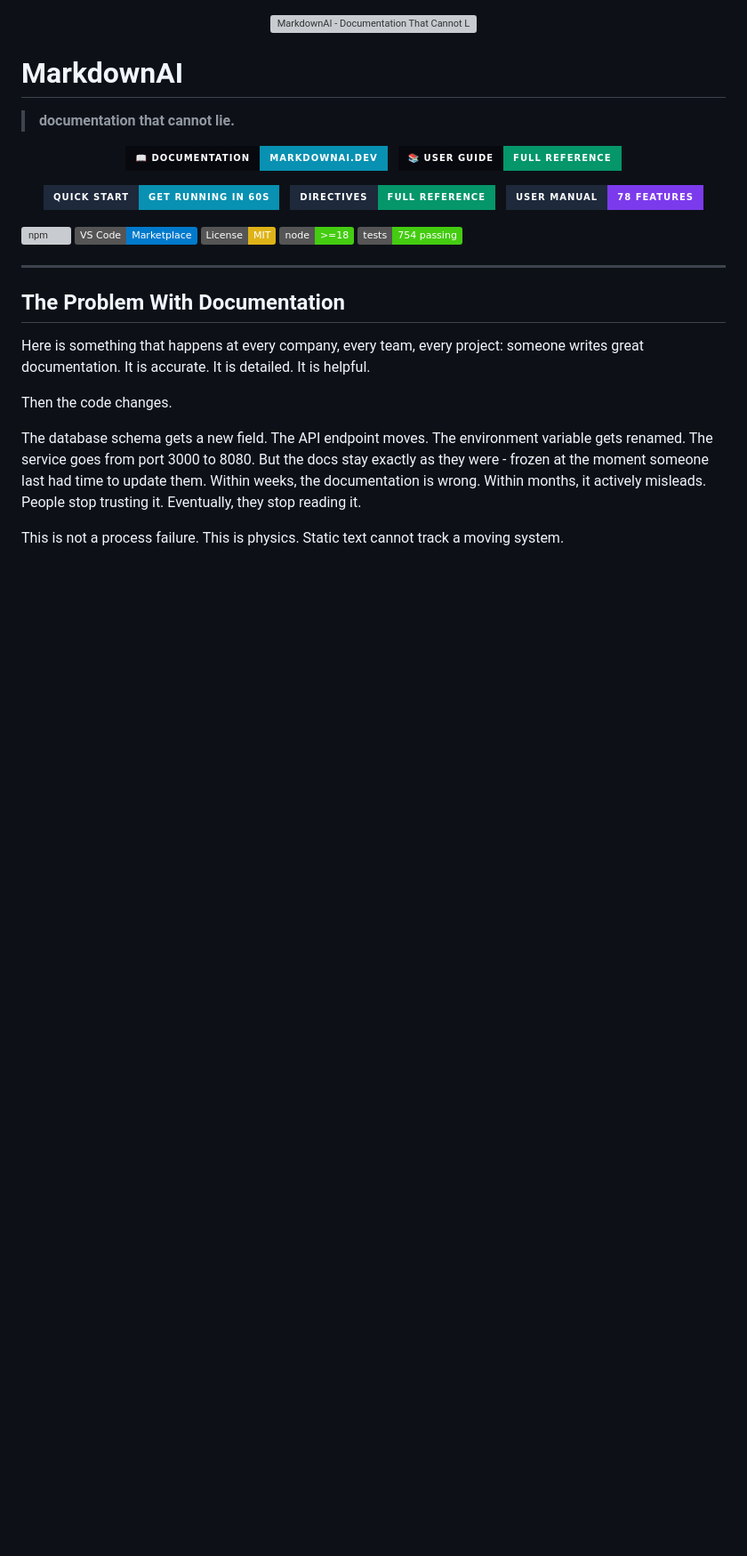
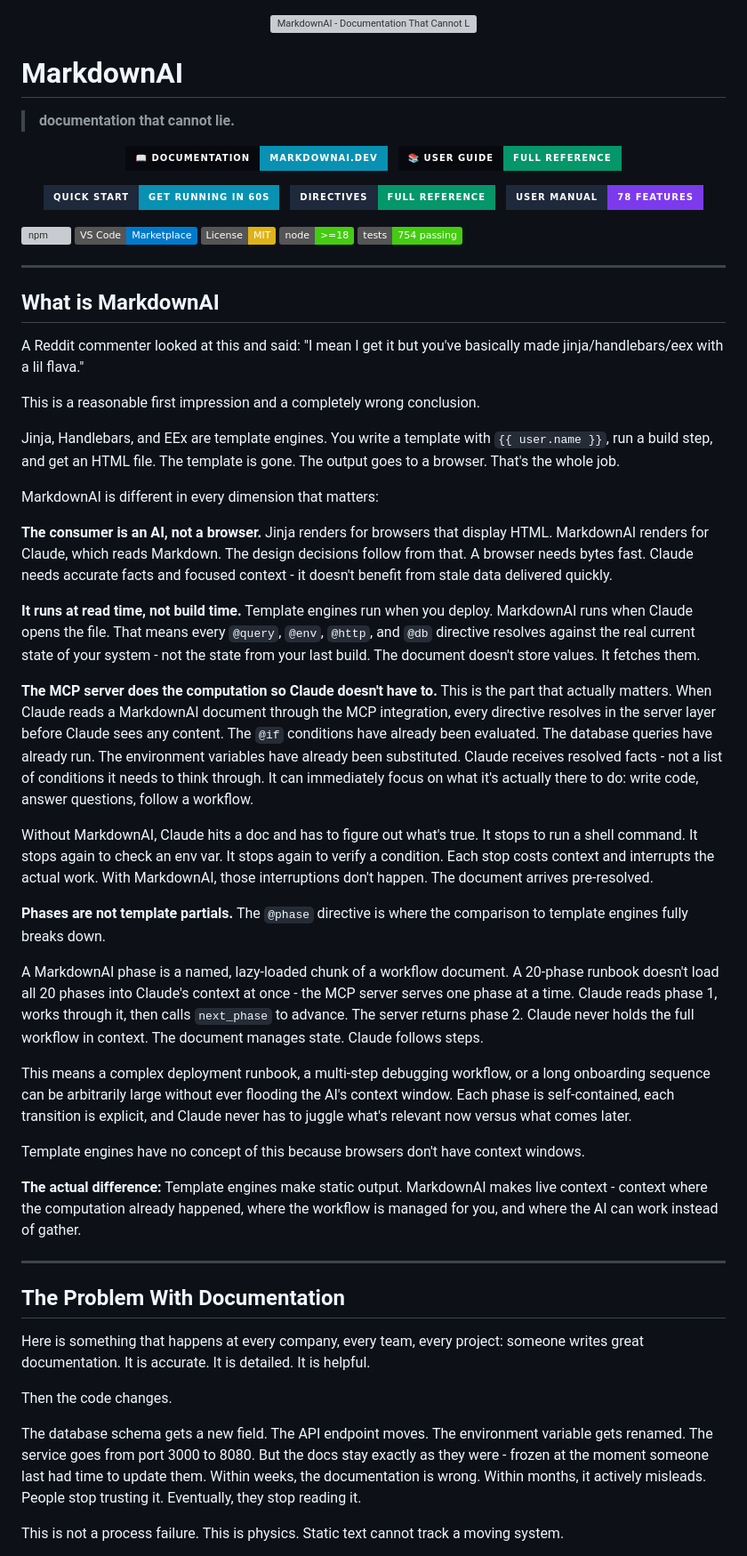
Before and after one commit to TheDecipherist/markdownai, a Markdown page: README.md, the part around the change. Shown at 89% size. GitHub-like rendering; badges without logos; blank space fills up the shorter version; grey boxes are pictures that could not be loaded.

Commit message:
docs(readme): add 'What is MarkdownAI' section addressing template engine misconception
Explains MCP execution model, read-time vs build-time rendering, and
phases as lazy-loaded workflow chunks - addressing the Jinja/Handlebars
comparison directly.

```diff
--- a/README.md
+++ b/README.md
@@ -35,6 +35,36 @@
 [![License: MIT](https://img.shields.io/badge/License-MIT-yellow.svg)](https://opensource.org/licenses/MIT)
 [![Node.js >=18](https://img.shields.io/badge/node-%3E%3D18-brightgreen)](https://nodejs.org)
 [![Tests: 754](https://img.shields.io/badge/tests-754_passing-brightgreen)](./packages)
+
+---
+
+## What is MarkdownAI
+
+A Reddit commenter looked at this and said: "I mean I get it but you've basically made jinja/handlebars/eex with a lil flava."
+
+This is a reasonable first impression and a completely wrong conclusion.
+
+Jinja, Handlebars, and EEx are template engines. You write a template with `{{ user.name }}`, run a build step, and get an HTML file. The template is gone. The output goes to a browser. That's the whole job.
+
+MarkdownAI is different in every dimension that matters:
+
+**The consumer is an AI, not a browser.** Jinja renders for browsers that display HTML. MarkdownAI renders for Claude, which reads Markdown. The design decisions follow from that. A browser needs bytes fast. Claude needs accurate facts and focused context - it doesn't benefit from stale data delivered quickly.
+
+**It runs at read time, not build time.** Template engines run when you deploy. MarkdownAI runs when Claude opens the file. That means every `@query`, `@env`, `@http`, and `@db` directive resolves against the real current state of your system - not the state from your last build. The document doesn't store values. It fetches them.
+
+**The MCP server does the computation so Claude doesn't have to.** This is the part that actually matters. When Claude reads a MarkdownAI document through the MCP integration, every directive resolves in the server layer before Claude sees any content. The `@if` conditions have already been evaluated. The database queries have already run. The environment variables have already been substituted. Claude receives resolved facts - not a list of conditions it needs to think through. It can immediately focus on what it's actually there to do: write code, answer questions, follow a workflow.
+
+Without MarkdownAI, Claude hits a doc and has to figure out what's true. It stops to run a shell command. It stops again to check an env var. It stops again to verify a condition. Each stop costs context and interrupts the actual work. With MarkdownAI, those interruptions don't happen. The document arrives pre-resolved.
+
+**Phases are not template partials.** The `@phase` directive is where the comparison to template engines fully breaks down.
+
+A MarkdownAI phase is a named, lazy-loaded chunk of a workflow document. A 20-phase runbook doesn't load all 20 phases into Claude's context at once - the MCP server serves one phase at a time. Claude reads phase 1, works through it, then calls `next_phase` to advance. The server returns phase 2. Claude never holds the full workflow in context. The document manages state. Claude follows steps.
+
+This means a complex deployment runbook, a multi-step debugging workflow, or a long onboarding sequence can be arbitrarily large without ever flooding the AI's context window. Each phase is self-contained, each transition is explicit, and Claude never has to juggle what's relevant now versus what comes later.
+
+Template engines have no concept of this because browsers don't have context windows.
+
+**The actual difference:** Template engines make static output. MarkdownAI makes live context - context where the computation already happened, where the workflow is managed for you, and where the AI can work instead of gather.
 
 ---
 
```
